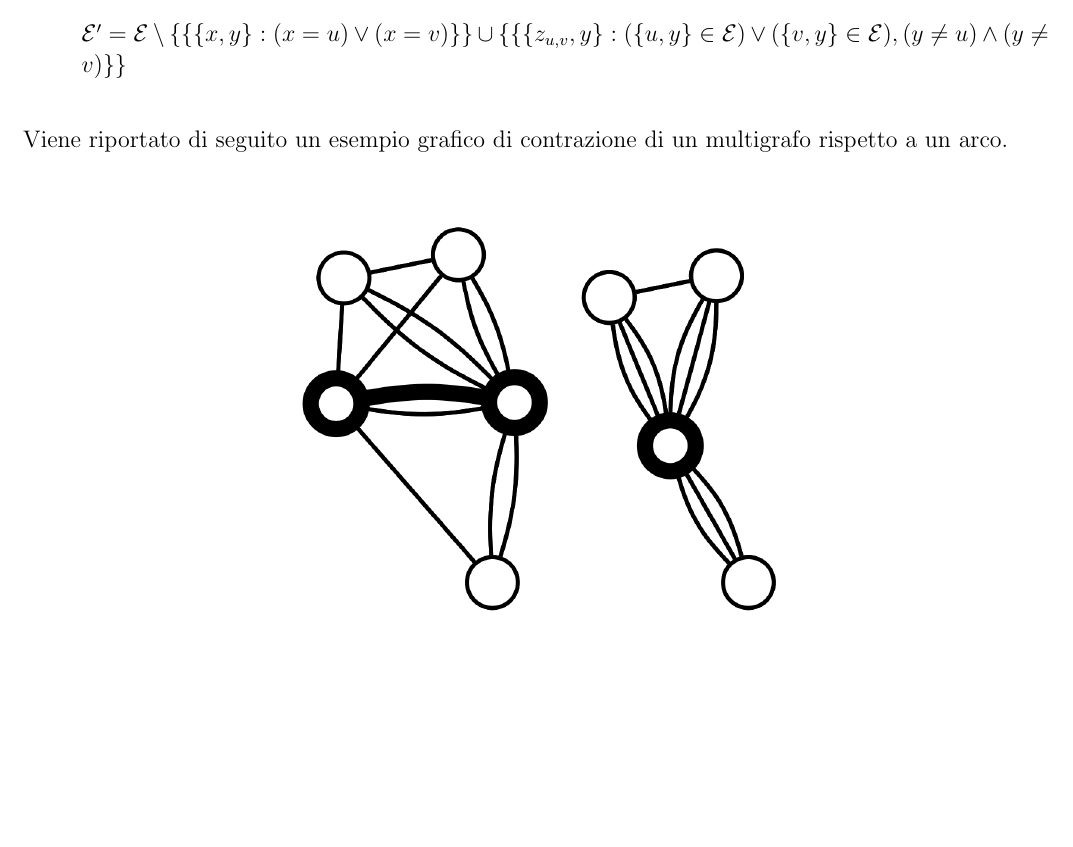
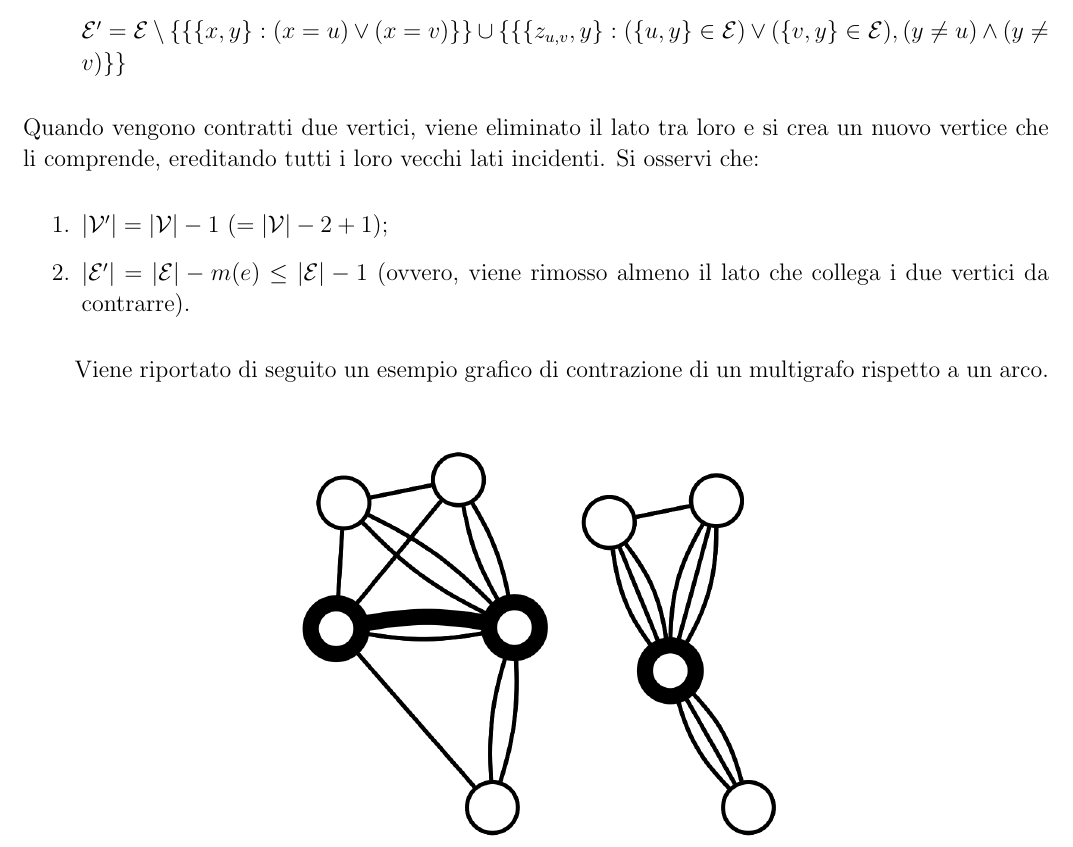
Before and after one commit to federicozanardo/AdvancedAlgorithmsLabs, a LaTeX document (ex-lab-3/docs/main.tex, which reads ex-lab-3/docs/res/sections/introduzione.tex): part of page 5 of 21, cut so that both start at the same text, the shorter picture padded with empty space. Compiled offline with pdfLaTeX.

Commit message:
Update contraction section.

```diff
--- a/ex-lab-3/docs/res/sections/introduzione.tex
+++ b/ex-lab-3/docs/res/sections/introduzione.tex
@@ -32,6 +32,15 @@ Dato $\mathcal{G}=(\mathcal{V}, \mathcal{E})$ un multigrafo ed $e=\{u,v\} \in \m
     \item[] $\mathcal{V}{}'=\mathcal{V} \setminus \{u, v\} \cup \{z_{u,v}\}$
     \item[] $\mathcal{E}{}'=\mathcal{E} \setminus \{\{\{x, y\}: (x=u) \vee (x=v)\}\} \cup \{\{\{z_{u,v}, y\}: (\{u,y\} \in \mathcal{E}) \vee (\{v,y\} \in \mathcal{E}), (y\neq u) \wedge (y \neq v) \}\}$
 \end{itemize}
+Quando vengono contratti due vertici, viene eliminato il lato tra loro e
+si crea un nuovo vertice che li comprende, ereditando tutti i loro vecchi lati
+incidenti. Si osservi che:
+\begin{enumerate}
+    \item $|\mathcal{V}'| = |\mathcal{V}| - 1$ ($= |\mathcal{V}| - 2 + 1$);
+    \item $|\mathcal{E}'| = |\mathcal{E}| - m(e) \le |\mathcal{E}| - 1$ (ovvero, viene
+    rimosso almeno il lato che collega i due vertici da contrarre).
+\end{enumerate}
+
 Viene riportato di seguito un esempio grafico di contrazione di un multigrafo rispetto a un arco.
 
 \begin{figure}[H]
```
